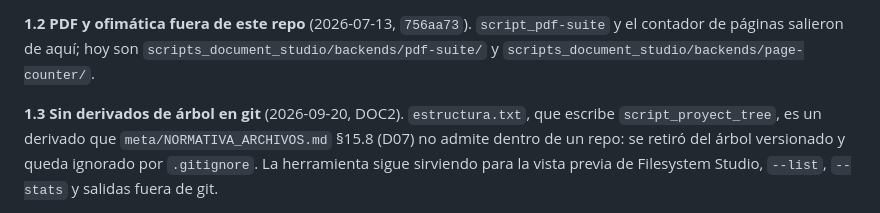
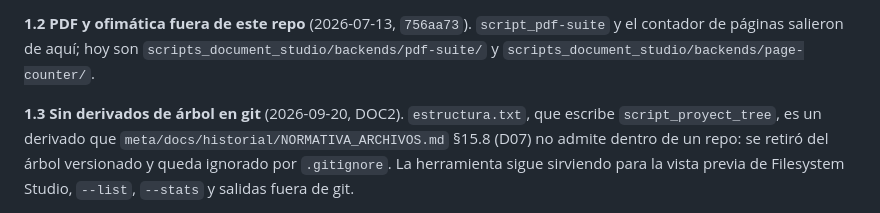
Before and after one commit to achalmed/scripts_for_linux, a Markdown page: docs/decisiones.md, the part around the change. GitHub-like rendering.

```diff
--- a/docs/decisiones.md
+++ b/docs/decisiones.md
@@ -22,7 +22,7 @@ contador de páginas salieron de aquí; hoy son `scripts_document_studio/backend
 `scripts_document_studio/backends/page-counter/`.
 
 **1.3 Sin derivados de árbol en git** (2026-09-20, DOC2). `estructura.txt`, que escribe
-`script_proyect_tree`, es un derivado que `meta/NORMATIVA_ARCHIVOS.md` §15.8 (D07) no admite
+`script_proyect_tree`, es un derivado que `meta/docs/historial/NORMATIVA_ARCHIVOS.md` §15.8 (D07) no admite
 dentro de un repo: se retiró del árbol versionado y queda ignorado por `.gitignore`. La
 herramienta sigue sirviendo para la vista previa de Filesystem Studio, `--list`, `--stats` y
 salidas fuera de git.
```
Also changed, not shown: CLAUDE.md (+1 -1 lines).
